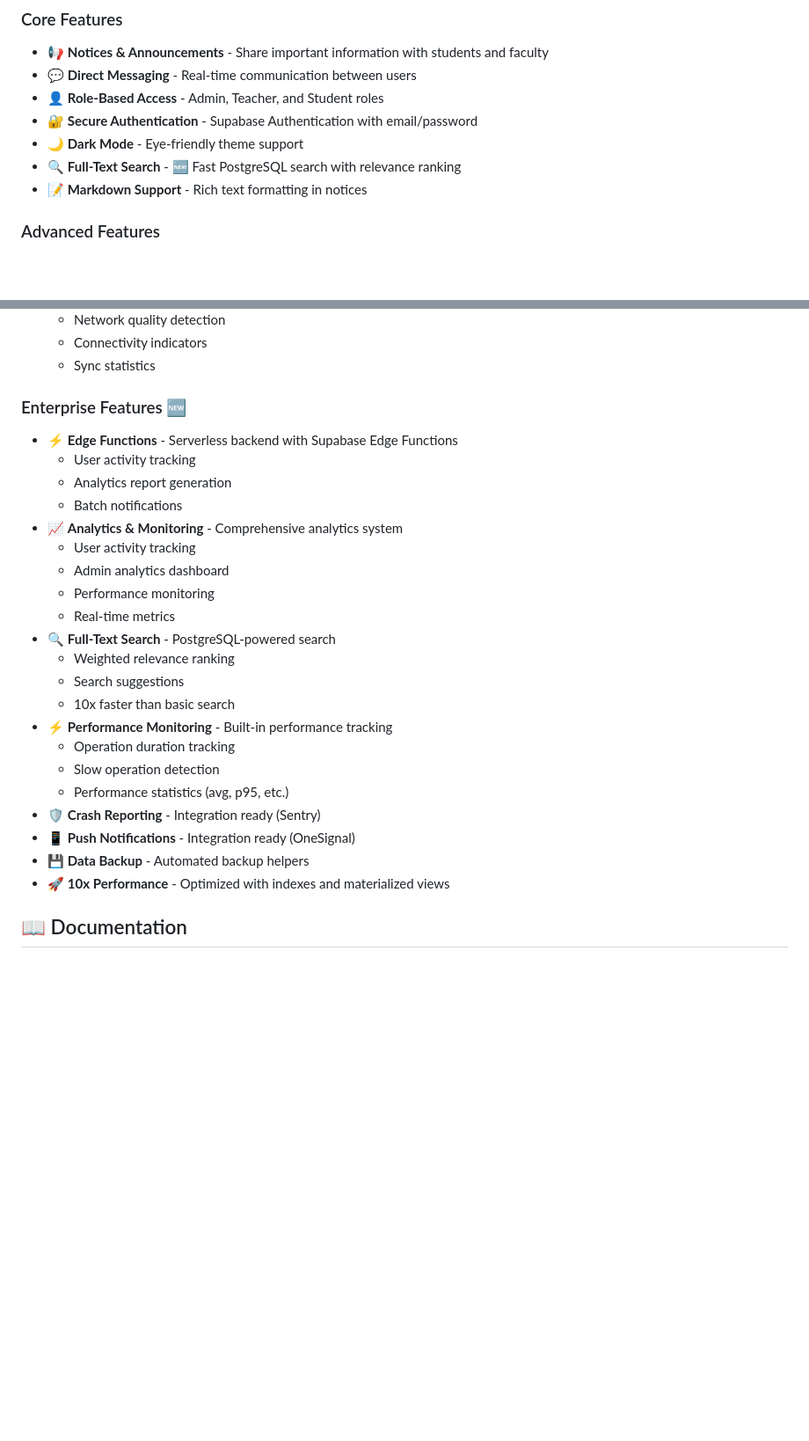
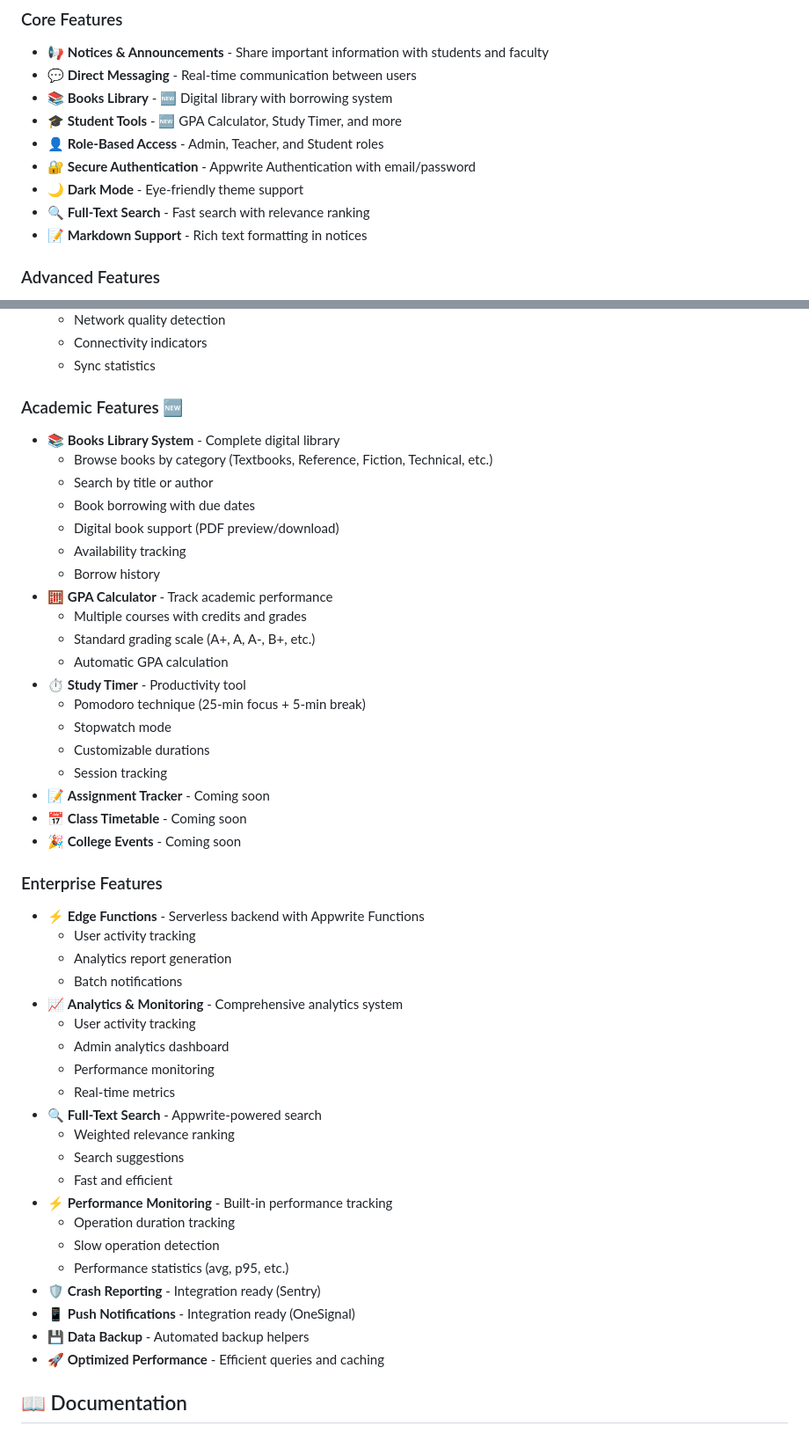
Before and after one commit to mufthakherul/college-communication-app, a Markdown page: README.md, 2 parts joined by grey strips. Shown at 88% size. Rendered like a GitHub page; blank space fills up the shorter version.

Commit message:
Add comprehensive documentation for new features
Co-authored-by: mufthakherul <130831166+mufthakherul@users.noreply.github.com>

```diff
--- a/README.md
+++ b/README.md
@@ -163,10 +163,12 @@ flutter run
 ### Core Features
 - 📢 **Notices & Announcements** - Share important information with students and faculty
 - 💬 **Direct Messaging** - Real-time communication between users
+- 📚 **Books Library** - 🆕 Digital library with borrowing system
+- 🎓 **Student Tools** - 🆕 GPA Calculator, Study Timer, and more
 - 👤 **Role-Based Access** - Admin, Teacher, and Student roles
-- 🔐 **Secure Authentication** - Supabase Authentication with email/password
+- 🔐 **Secure Authentication** - Appwrite Authentication with email/password
 - 🌙 **Dark Mode** - Eye-friendly theme support
-- 🔍 **Full-Text Search** - 🆕 Fast PostgreSQL search with relevance ranking
+- 🔍 **Full-Text Search** - Fast search with relevance ranking
 - 📝 **Markdown Support** - Rich text formatting in notices
 
 ### Advanced Features
@@ -191,8 +193,29 @@ flutter run
   - Connectivity indicators
   - Sync statistics
 
-### Enterprise Features 🆕
-- ⚡ **Edge Functions** - Serverless backend with Supabase Edge Functions
+### Academic Features 🆕
+- 📚 **Books Library System** - Complete digital library
+  - Browse books by category (Textbooks, Reference, Fiction, Technical, etc.)
+  - Search by title or author
+  - Book borrowing with due dates
+  - Digital book support (PDF preview/download)
+  - Availability tracking
+  - Borrow history
+- 🧮 **GPA Calculator** - Track academic performance
+  - Multiple courses with credits and grades
+  - Standard grading scale (A+, A, A-, B+, etc.)
+  - Automatic GPA calculation
+- ⏱️ **Study Timer** - Productivity tool
+  - Pomodoro technique (25-min focus + 5-min break)
+  - Stopwatch mode
+  - Customizable durations
+  - Session tracking
+- 📝 **Assignment Tracker** - Coming soon
+- 📅 **Class Timetable** - Coming soon
+- 🎉 **College Events** - Coming soon
+
+### Enterprise Features
+- ⚡ **Edge Functions** - Serverless backend with Appwrite Functions
   - User activity tracking
   - Analytics report generation
   - Batch notifications
@@ -201,10 +224,10 @@ flutter run
   - Admin analytics dashboard
   - Performance monitoring
   - Real-time metrics
-- 🔍 **Full-Text Search** - PostgreSQL-powered search
+- 🔍 **Full-Text Search** - Appwrite-powered search
   - Weighted relevance ranking
   - Search suggestions
-  - 10x faster than basic search
+  - Fast and efficient
 - ⚡ **Performance Monitoring** - Built-in performance tracking
   - Operation duration tracking
   - Slow operation detection
@@ -212,7 +235,7 @@ flutter run
 - 🛡️ **Crash Reporting** - Integration ready (Sentry)
 - 📱 **Push Notifications** - Integration ready (OneSignal)
 - 💾 **Data Backup** - Automated backup helpers
-- 🚀 **10x Performance** - Optimized with indexes and materialized views
+- 🚀 **Optimized Performance** - Efficient queries and caching
 
 ## 📖 Documentation
 
```
Also changed, not shown: APPWRITE_COLLECTIONS_SCHEMA.md (added, +325 -0 lines), FEATURES_UPDATE_V2.md (added, +369 -0 lines).
